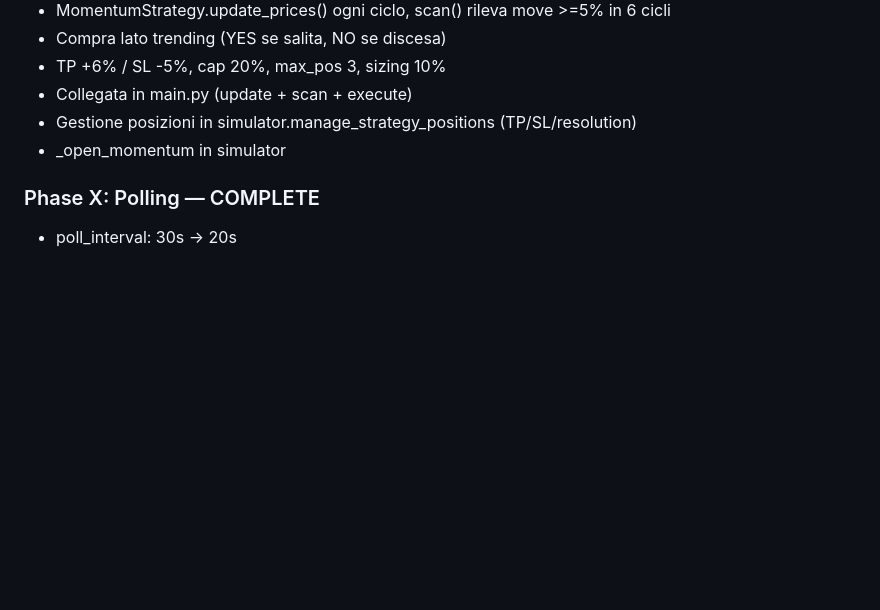
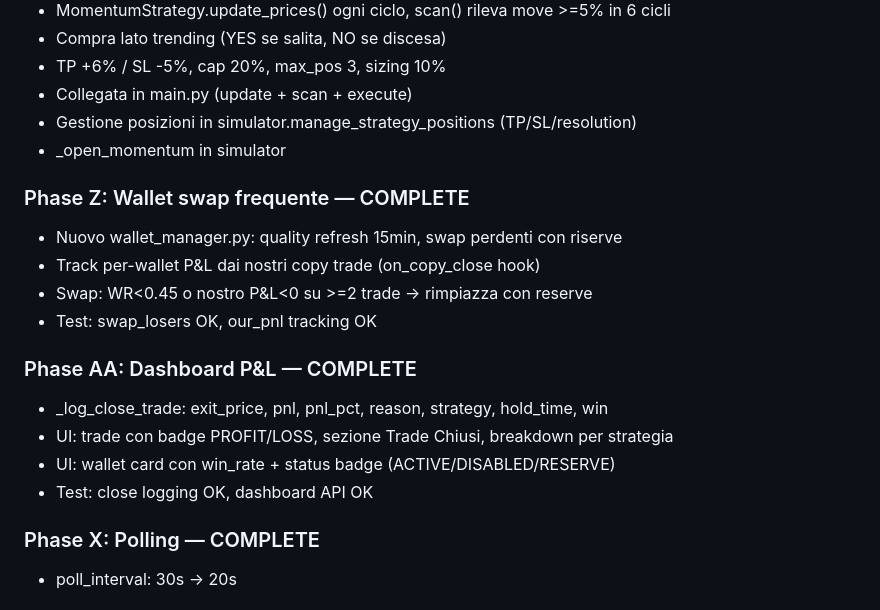
Before and after one commit to gianlucaRevoltech/polymarket-prediction, a Markdown page: progress.md, the part around the change. Rendered like a GitHub page; blank space fills up the shorter version.

Commit message:
Update planning files: Phase Z+AA complete

```diff
--- a/progress.md
+++ b/progress.md
@@ -58,6 +58,18 @@
 - Gestione posizioni in simulator.manage_strategy_positions (TP/SL/resolution)
 - _open_momentum in simulator
 
+### Phase Z: Wallet swap frequente — COMPLETE
+- Nuovo wallet_manager.py: quality refresh 15min, swap perdenti con riserve
+- Track per-wallet P&L dai nostri copy trade (on_copy_close hook)
+- Swap: WR<0.45 o nostro P&L<0 su >=2 trade -> rimpiazza con reserve
+- Test: swap_losers OK, our_pnl tracking OK
+
+### Phase AA: Dashboard P&L — COMPLETE
+- _log_close_trade: exit_price, pnl, pnl_pct, reason, strategy, hold_time, win
+- UI: trade con badge PROFIT/LOSS, sezione Trade Chiusi, breakdown per strategia
+- UI: wallet card con win_rate + status badge (ACTIVE/DISABLED/RESERVE)
+- Test: close logging OK, dashboard API OK
+
 ### Phase X: Polling — COMPLETE
 - poll_interval: 30s → 20s
 
```
